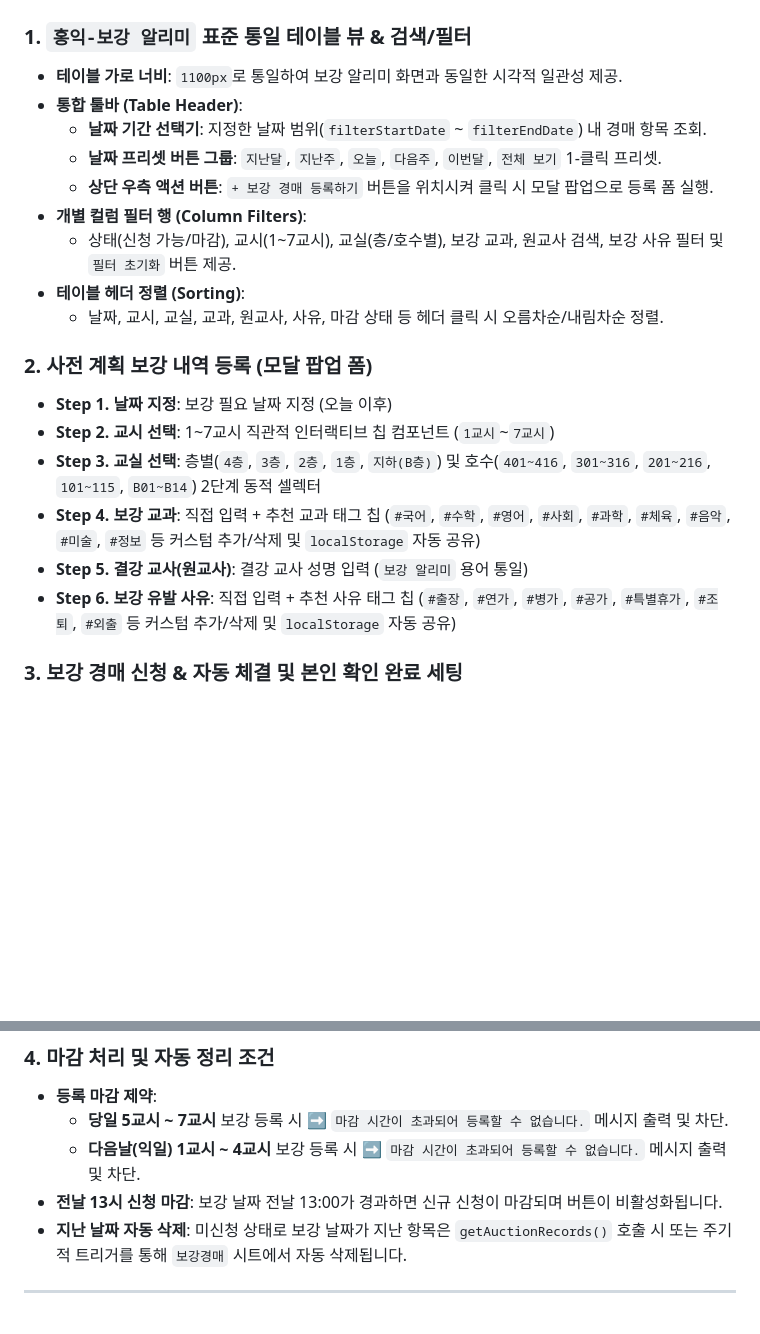
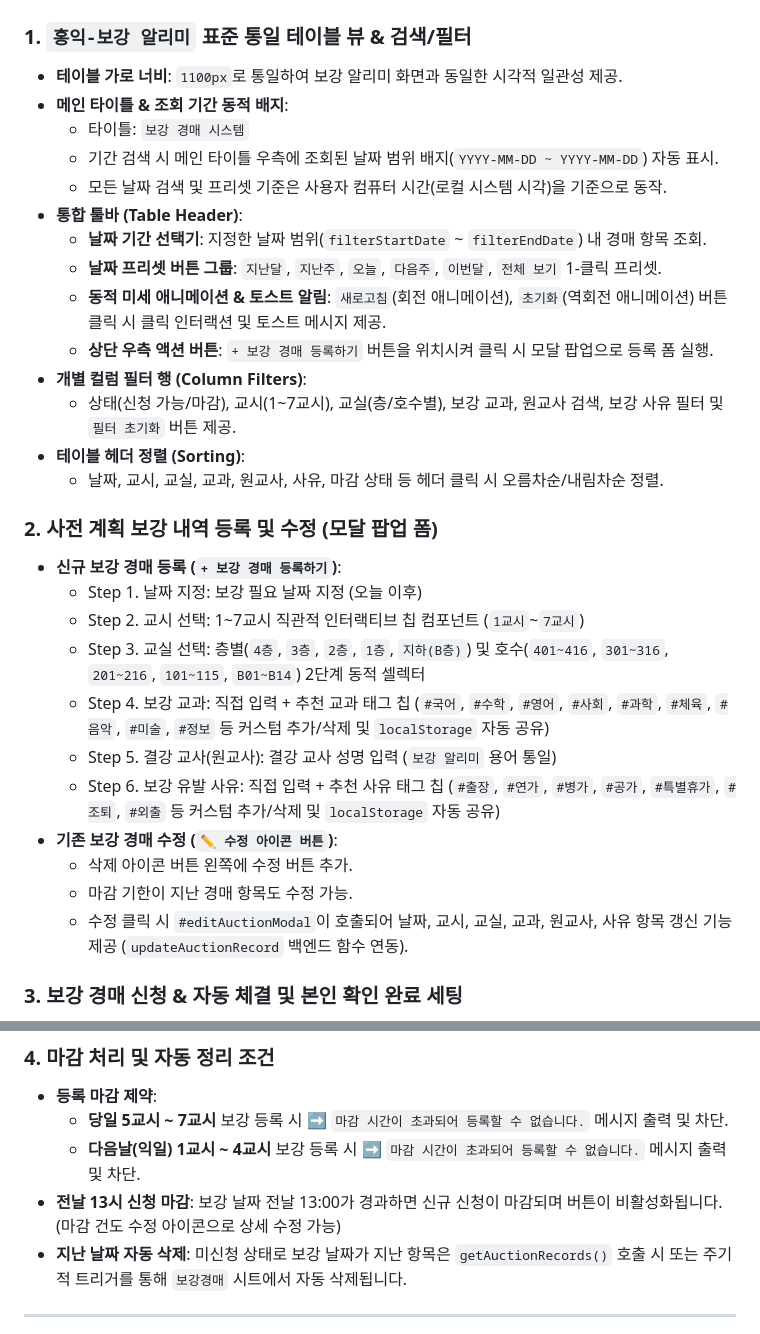
Before and after one commit to xoruddkqk4-glitch/makeup_class_auction, a Markdown page: README.md, 2 parts joined by grey strips. Rendered like a GitHub page; blank space fills up the shorter version.

Commit message:
docs: update README.md and detailed commit results
[User Request]
- 메인 타이틀 텍스트 '보강 경매 시스템' 수정 및 기간 검색 시 검색 기간 날짜 배지 표시
- 검색 날짜 기준을 사용자 컴퓨터 시각(로컬 시스템 타임) 기준으로 적용
- 새로고침 및 초기화 버튼 동적 클릭 애니메이션 (회전/펄스) 및 토스트 알림 추가
- 경매 목록 삭제 버튼 왼쪽에 수정 아이콘 버튼 및 수정 모달(#editAuctionModal) 추가
- 마감 기한이 지난 경매 항목도 수정 기능이 작동하도록 개선
- /git-commit 요청에 따른 README.md 문서 최신화 및 GitHub 동기화

[Action & Verification Results]
- README.md: 신규 기능(조회 기간 배지, 컴퓨터 로컬 시각 기준, 버튼 인터랙션, 경매 항목 수정 모달 및 백엔드 연동) 반영
- index.html & Code.gs: 구문 및 기능 검증 완료 (경매 등록/수정/신청/자동 마감 및 검색 필터링 정상 동작)

[Summary]
- README.md 업데이트 및 최근 개발 내역 GitHub (origin/main) 동기화 완료

```diff
--- a/README.md
+++ b/README.md
@@ -25,22 +25,32 @@
 
 ### 1. `홍익-보강 알리미` 표준 통일 테이블 뷰 & 검색/필터
 - **테이블 가로 너비**: `1100px`로 통일하여 보강 알리미 화면과 동일한 시각적 일관성 제공.
+- **메인 타이틀 & 조회 기간 동적 배지**:
+  - 타이틀: `보강 경매 시스템`
+  - 기간 검색 시 메인 타이틀 우측에 조회된 날짜 범위 배지(`YYYY-MM-DD ~ YYYY-MM-DD`) 자동 표시.
+  - 모든 날짜 검색 및 프리셋 기준은 사용자 컴퓨터 시간(로컬 시스템 시각)을 기준으로 동작.
 - **통합 툴바 (Table Header)**:
   - **날짜 기간 선택기**: 지정한 날짜 범위(`filterStartDate` ~ `filterEndDate`) 내 경매 항목 조회.
   - **날짜 프리셋 버튼 그룹**: `지난달`, `지난주`, `오늘`, `다음주`, `이번달`, `전체 보기` 1-클릭 프리셋.
+  - **동적 미세 애니메이션 & 토스트 알림**: `새로고침`(회전 애니메이션), `초기화`(역회전 애니메이션) 버튼 클릭 시 클릭 인터랙션 및 토스트 메시지 제공.
   - **상단 우측 액션 버튼**: `+ 보강 경매 등록하기` 버튼을 위치시켜 클릭 시 모달 팝업으로 등록 폼 실행.
 - **개별 컬럼 필터 행 (Column Filters)**:
   - 상태(신청 가능/마감), 교시(1~7교시), 교실(층/호수별), 보강 교과, 원교사 검색, 보강 사유 필터 및 `필터 초기화` 버튼 제공.
 - **테이블 헤더 정렬 (Sorting)**:
   - 날짜, 교시, 교실, 교과, 원교사, 사유, 마감 상태 등 헤더 클릭 시 오름차순/내림차순 정렬.
 
-### 2. 사전 계획 보강 내역 등록 (모달 팝업 폼)
-- **Step 1. 날짜 지정**: 보강 필요 날짜 지정 (오늘 이후)
-- **Step 2. 교시 선택**: 1~7교시 직관적 인터랙티브 칩 컴포넌트 (`1교시`~`7교시`)
-- **Step 3. 교실 선택**: 층별(`4층`, `3층`, `2층`, `1층`, `지하(B층)`) 및 호수(`401~416`, `301~316`, `201~216`, `101~115`, `B01~B14`) 2단계 동적 셀렉터
-- **Step 4. 보강 교과**: 직접 입력 + 추천 교과 태그 칩 (`#국어`, `#수학`, `#영어`, `#사회`, `#과학`, `#체육`, `#음악`, `#미술`, `#정보` 등 커스텀 추가/삭제 및 `localStorage` 자동 공유)
-- **Step 5. 결강 교사(원교사)**: 결강 교사 성명 입력 (`보강 알리미` 용어 통일)
-- **Step 6. 보강 유발 사유**: 직접 입력 + 추천 사유 태그 칩 (`#출장`, `#연가`, `#병가`, `#공가`, `#특별휴가`, `#조퇴`, `#외출` 등 커스텀 추가/삭제 및 `localStorage` 자동 공유)
+### 2. 사전 계획 보강 내역 등록 및 수정 (모달 팝업 폼)
+- **신규 보강 경매 등록 (`+ 보강 경매 등록하기`)**:
+  - Step 1. 날짜 지정: 보강 필요 날짜 지정 (오늘 이후)
+  - Step 2. 교시 선택: 1~7교시 직관적 인터랙티브 칩 컴포넌트 (`1교시`~`7교시`)
+  - Step 3. 교실 선택: 층별(`4층`, `3층`, `2층`, `1층`, `지하(B층)`) 및 호수(`401~416`, `301~316`, `201~216`, `101~115`, `B01~B14`) 2단계 동적 셀렉터
+  - Step 4. 보강 교과: 직접 입력 + 추천 교과 태그 칩 (`#국어`, `#수학`, `#영어`, `#사회`, `#과학`, `#체육`, `#음악`, `#미술`, `#정보` 등 커스텀 추가/삭제 및 `localStorage` 자동 공유)
+  - Step 5. 결강 교사(원교사): 결강 교사 성명 입력 (`보강 알리미` 용어 통일)
+  - Step 6. 보강 유발 사유: 직접 입력 + 추천 사유 태그 칩 (`#출장`, `#연가`, `#병가`, `#공가`, `#특별휴가`, `#조퇴`, `#외출` 등 커스텀 추가/삭제 및 `localStorage` 자동 공유)
+- **기존 보강 경매 수정 (`✏️ 수정 아이콘 버튼`)**:
+  - 삭제 아이콘 버튼 왼쪽에 수정 버튼 추가.
+  - 마감 기한이 지난 경매 항목도 수정 가능.
+  - 수정 클릭 시 `#editAuctionModal`이 호출되어 날짜, 교시, 교실, 교과, 원교사, 사유 항목 갱신 기능 제공 (`updateAuctionRecord` 백엔드 함수 연동).
 
 ### 3. 보강 경매 신청 & 자동 체결 및 본인 확인 완료 세팅
 - 보강을 원하는 교사는 테이블 목록의 해당 행에서 **본인의 성함**(`보강 교사 성명`)을 입력하고 **[🙋‍♂️ 신청]** 버튼을 누릅니다.
@@ -52,7 +62,7 @@
 - **등록 마감 제약**:
   - **당일 5교시 ~ 7교시** 보강 등록 시 ➡️ `마감 시간이 초과되어 등록할 수 없습니다.` 메시지 출력 및 차단.
   - **다음날(익일) 1교시 ~ 4교시** 보강 등록 시 ➡️ `마감 시간이 초과되어 등록할 수 없습니다.` 메시지 출력 및 차단.
-- **전날 13시 신청 마감**: 보강 날짜 전날 13:00가 경과하면 신규 신청이 마감되며 버튼이 비활성화됩니다.
+- **전날 13시 신청 마감**: 보강 날짜 전날 13:00가 경과하면 신규 신청이 마감되며 버튼이 비활성화됩니다. (마감 건도 수정 아이콘으로 상세 수정 가능)
 - **지난 날짜 자동 삭제**: 미신청 상태로 보강 날짜가 지난 항목은 `getAuctionRecords()` 호출 시 또는 주기적 트리거를 통해 `보강경매` 시트에서 자동 삭제됩니다.
 
 ---
```
